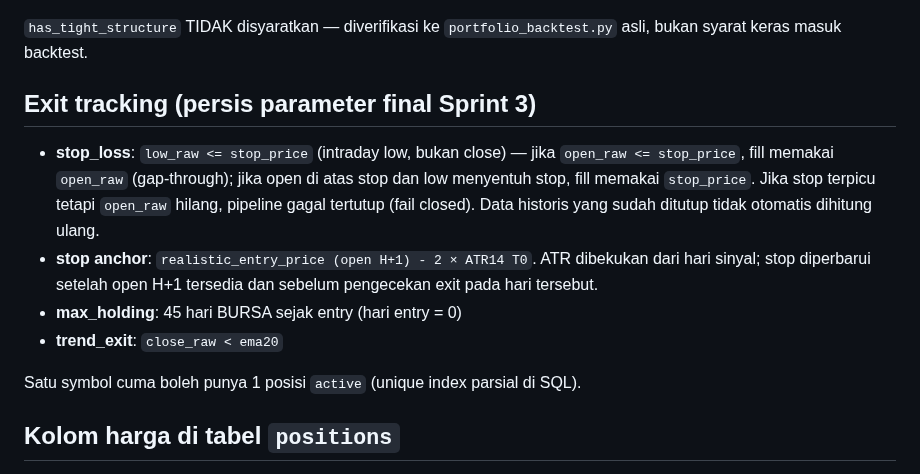
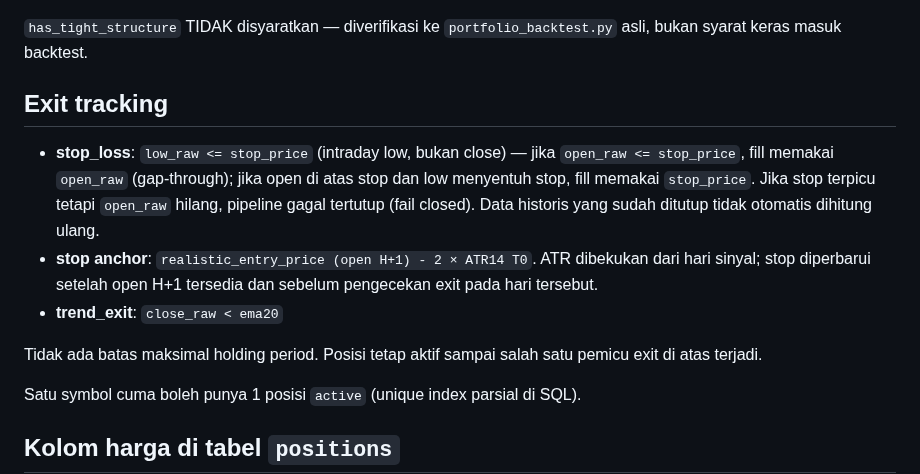
Before and after one commit to azharmz/ussy-trendfoll, a Markdown page: README.md, the part around the change. GitHub-like rendering.

Commit message:
Document exit-only holding policy

```diff
--- a/README.md
+++ b/README.md
@@ -85,7 +85,7 @@ AND has_volume_confirmation == True  # breakout_volume_percentile >= 80
 `has_tight_structure` TIDAK disyaratkan — diverifikasi ke `portfolio_backtest.py`
 asli, bukan syarat keras masuk backtest.
 
-## Exit tracking (persis parameter final Sprint 3)
+## Exit tracking
 
 - **stop_loss**: `low_raw <= stop_price` (intraday low, bukan close) —
   jika `open_raw <= stop_price`, fill memakai `open_raw` (gap-through); jika
@@ -95,8 +95,10 @@ asli, bukan syarat keras masuk backtest.
 - **stop anchor**: `realistic_entry_price (open H+1) - 2 × ATR14 T0`.
   ATR dibekukan dari hari sinyal; stop diperbarui setelah open H+1 tersedia
   dan sebelum pengecekan exit pada hari tersebut.
-- **max_holding**: 45 hari BURSA sejak entry (hari entry = 0)
 - **trend_exit**: `close_raw < ema20`
+
+Tidak ada batas maksimal holding period. Posisi tetap aktif sampai salah satu
+pemicu exit di atas terjadi.
 
 Satu symbol cuma boleh punya 1 posisi `active` (unique index parsial di SQL).
 
```
